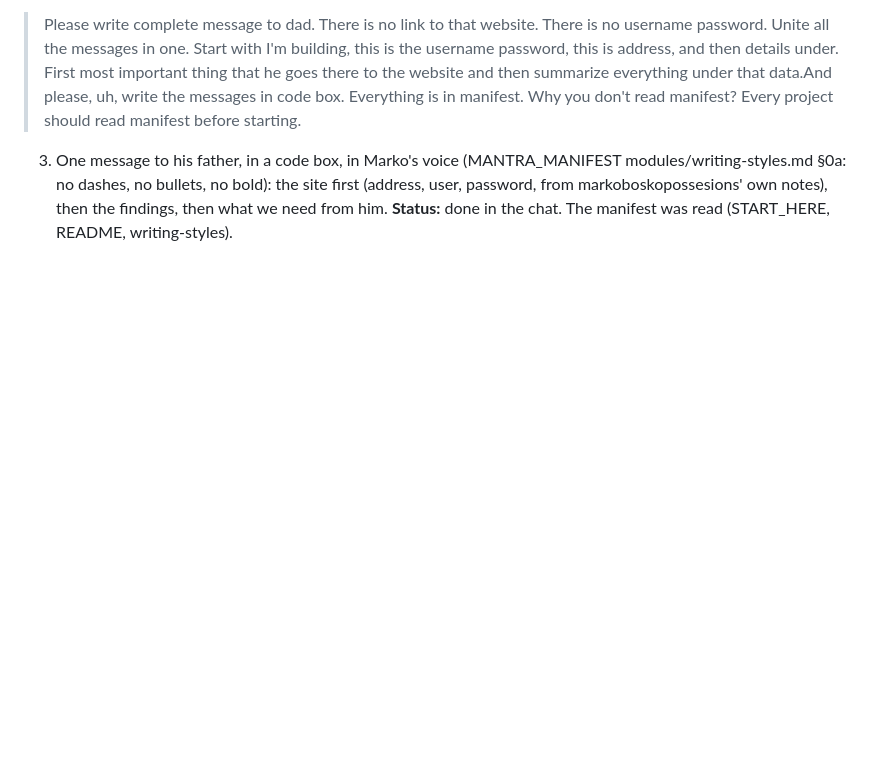
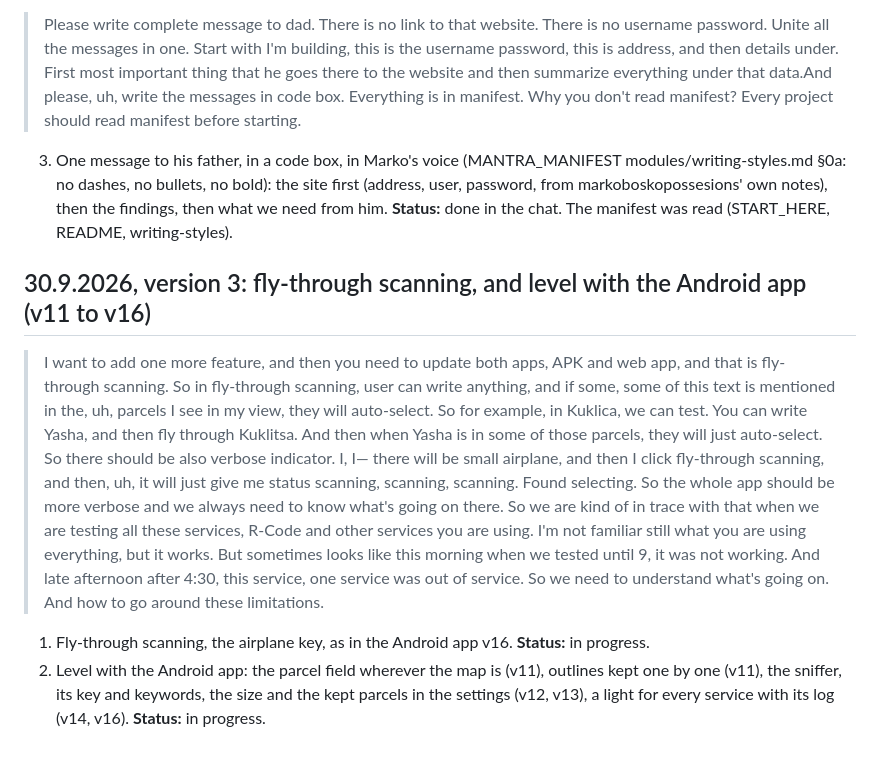
Before and after one commit to markoboskoauroville/arkod_web, a Markdown page: momentaryupdates.md, the part around the change. Rendered like a GitHub page; blank space fills up the shorter version.

Commit message:
30.9.2026 request: fly-through scanning and level with Android, word for word [skip ci]
Co-Authored-By: Claude Opus 5.5 <noreply@anthropic.com>
Claude-Session: https://claude.ai/code/session_018PEbhJmwnTrccCG4y1nGCP

```diff
--- a/momentaryupdates.md
+++ b/momentaryupdates.md
@@ -134,3 +134,23 @@ The Android app is `markoboskoauroville/mantra_arkod`; its `FEATURES.md` is the
    modules/writing-styles.md §0a: no dashes, no bullets, no bold): the site first (address, user,
    password, from markoboskopossesions' own notes), then the findings, then what we need from him.
    **Status:** done in the chat. The manifest was read (START_HERE, README, writing-styles).
+
+## 30.9.2026, version 3: fly-through scanning, and level with the Android app (v11 to v16)
+
+> I want to add one more feature, and then you need to update both apps, APK and web app, and that is
+> fly-through scanning. So in fly-through scanning, user can write anything, and if some, some of this
+> text is mentioned in the, uh, parcels I see in my view, they will auto-select. So for example, in
+> Kuklica, we can test. You can write Yasha, and then fly through Kuklitsa. And then when Yasha is in
+> some of those parcels, they will just auto-select. So there should be also verbose indicator. I, I—
+> there will be small airplane, and then I click fly-through scanning, and then, uh, it will just give
+> me status scanning, scanning, scanning. Found selecting. So the whole app should be more verbose and
+> we always need to know what's going on there. So we are kind of in trace with that when we are
+> testing all these services, R-Code and other services you are using. I'm not familiar still what you
+> are using everything, but it works. But sometimes looks like this morning when we tested until 9, it
+> was not working. And late afternoon after 4:30, this service, one service was out of service. So we
+> need to understand what's going on. And how to go around these limitations.
+
+1. Fly-through scanning, the airplane key, as in the Android app v16. **Status:** in progress.
+2. Level with the Android app: the parcel field wherever the map is (v11), outlines kept one by one
+   (v11), the sniffer, its key and keywords, the size and the kept parcels in the settings (v12, v13),
+   a light for every service with its log (v14, v16). **Status:** in progress.
```
